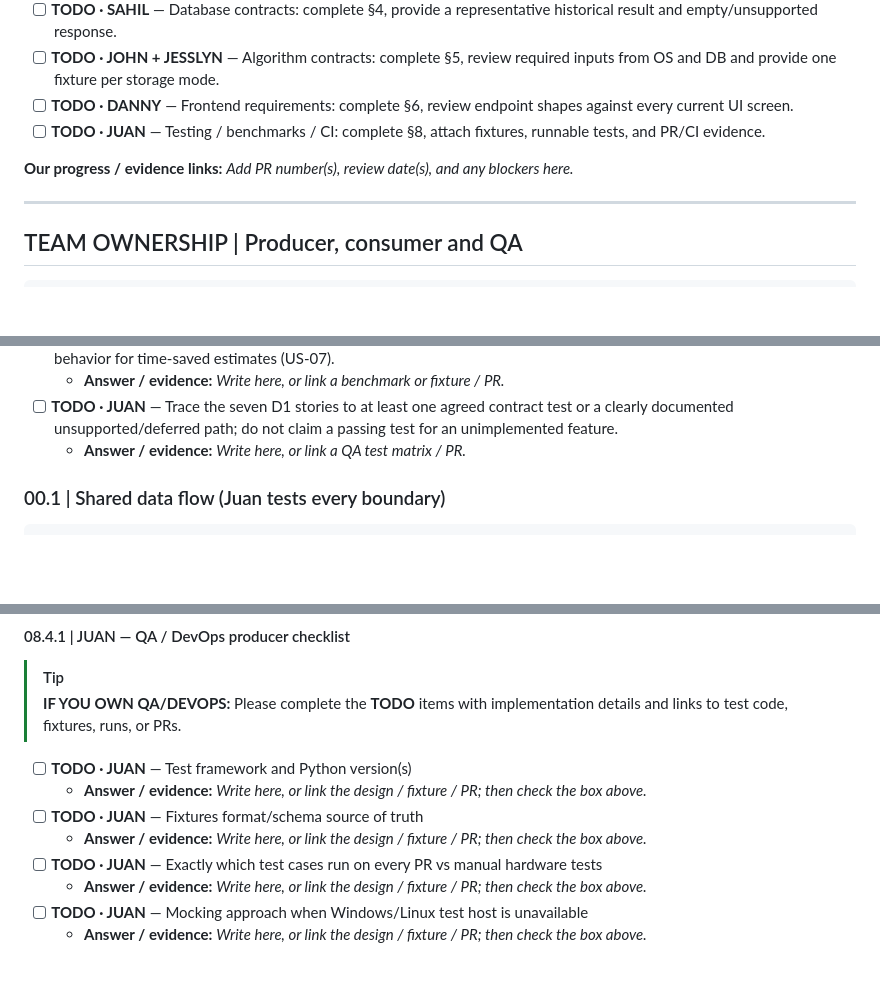
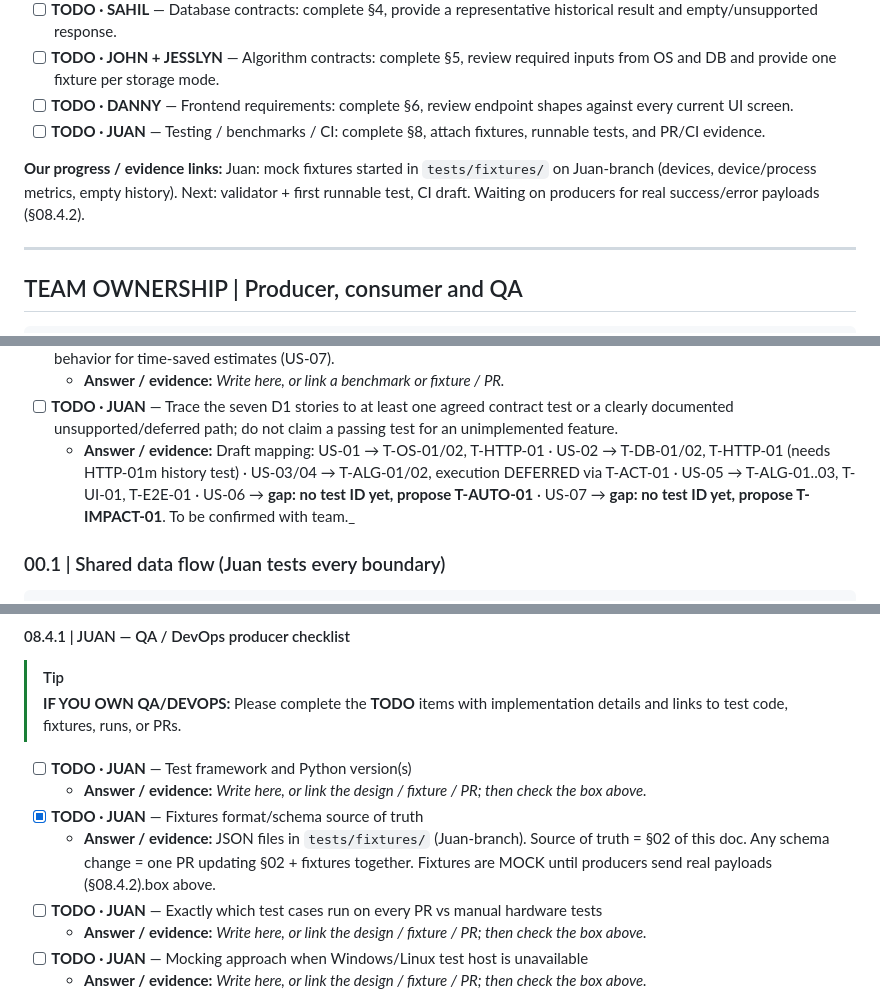
Before and after one commit to csc301-2026-f/21-WSD-Team, a Markdown page: docs/api-contracts.md, 3 parts joined by grey strips. GitHub-like rendering; blank space fills up the shorter version.

Commit message:
Revise progress links and TODO items in api-contracts for QA testing
Updated progress links and added details on fixtures and testing.

```diff
--- a/docs/api-contracts.md
+++ b/docs/api-contracts.md
@@ -110,7 +110,7 @@ Please check one of these summary items **only after** the corresponding detaile
 - [ ] **TODO · DANNY** — Frontend requirements: complete §6, review endpoint shapes against every current UI screen.
 - [ ] **TODO · JUAN** — Testing / benchmarks / CI: complete §8, attach fixtures, runnable tests, and PR/CI evidence.
 
-**Our progress / evidence links:** _Add PR number(s), review date(s), and any blockers here._
+**Our progress / evidence links:** Juan: mock fixtures started in `tests/fixtures/` on Juan-branch (devices, device/process metrics, empty history). Next: validator + first runnable test, CI draft. Waiting on producers for real success/error payloads (§08.4.2).
 
 ---
 
@@ -274,7 +274,7 @@ From D1, the **two core storage modes** are:
 - [ ] **TODO · JUAN + SAHIL + SHENGRONG + DANNY** — Define measurable baseline/comparison data and missing-evidence behavior for time-saved estimates (US-07).
   - **Answer / evidence:** _Write here, or link a benchmark or fixture / PR._
 - [ ] **TODO · JUAN** — Trace the seven D1 stories to at least one agreed contract test or a clearly documented unsupported/deferred path; do not claim a passing test for an unimplemented feature.
-  - **Answer / evidence:** _Write here, or link a QA test matrix / PR._
+   - **Answer / evidence:** Draft mapping: US-01 → T-OS-01/02, T-HTTP-01 · US-02 → T-DB-01/02, T-HTTP-01 (needs HTTP-01m history test) · US-03/04 → T-ALG-01/02, execution DEFERRED via T-ACT-01 · US-05 → T-ALG-01..03, T-UI-01, T-E2E-01 · US-06 → **gap: no test ID yet, propose T-AUTO-01** · US-07 → **gap: no test ID yet, propose T-IMPACT-01**. To be confirmed with team._
 
 ### 00.1 | Shared data flow (Juan tests every boundary)
 
@@ -1059,8 +1059,8 @@ Benchmarks should record: **hardware + filesystem**, OS, SSD/HDD identity, basel
 
 - [ ] **TODO · JUAN** — Test framework and Python version(s)
   - **Answer / evidence:** _Write here, or link the design / fixture / PR; then check the box above._
-- [ ] **TODO · JUAN** — Fixtures format/schema source of truth
-  - **Answer / evidence:** _Write here, or link the design / fixture / PR; then check the box above._
+- [x] **TODO · JUAN** — Fixtures format/schema source of truth
+  - **Answer / evidence:** JSON files in `tests/fixtures/` (Juan-branch). Source of truth = §02 of this doc. Any schema change = one PR updating §02 + fixtures together. Fixtures are MOCK until producers send real payloads (§08.4.2).box above.
 - [ ] **TODO · JUAN** — Exactly which test cases run on every PR vs manual hardware tests
   - **Answer / evidence:** _Write here, or link the design / fixture / PR; then check the box above._
 - [ ] **TODO · JUAN** — Mocking approach when Windows/Linux test host is unavailable
```
